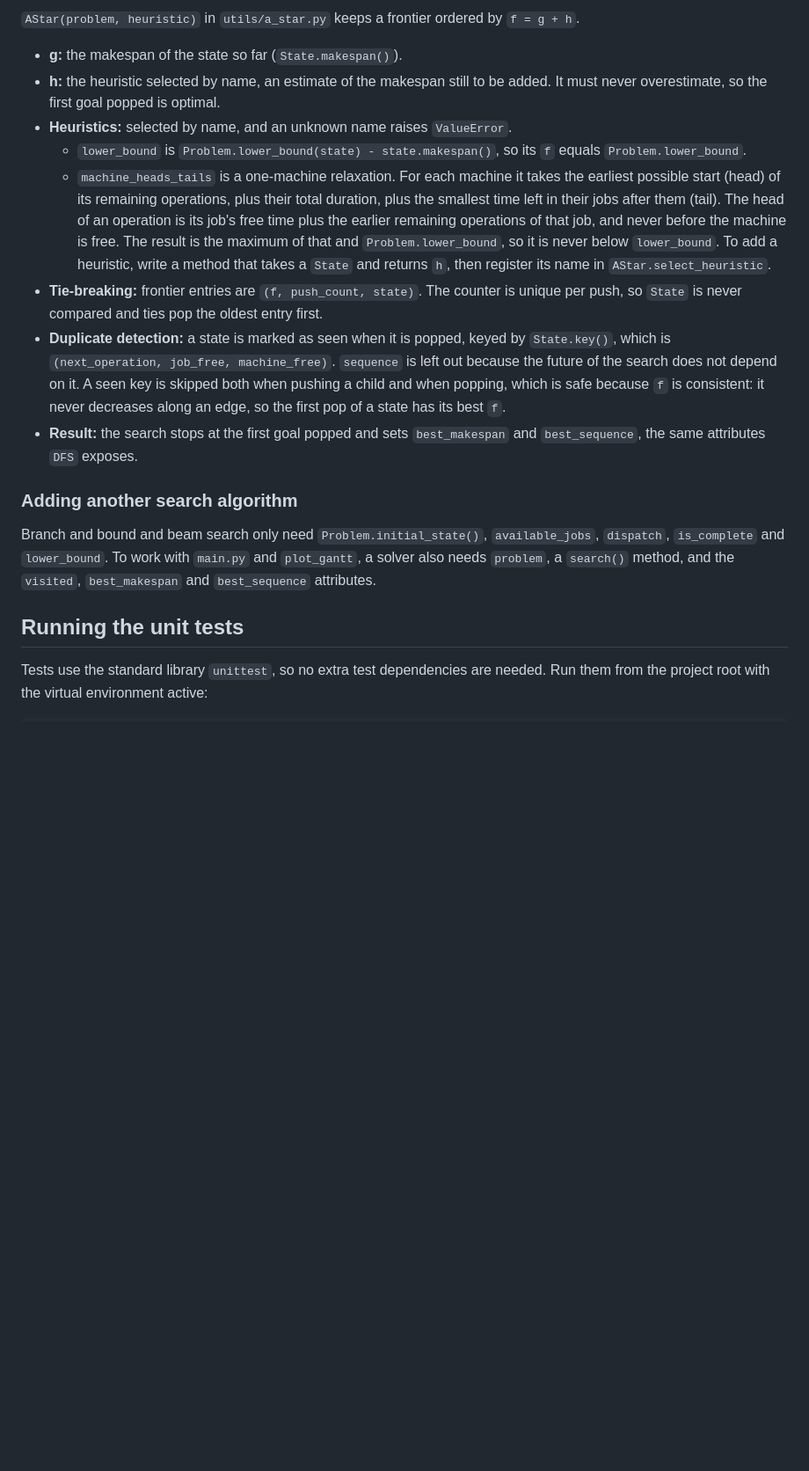
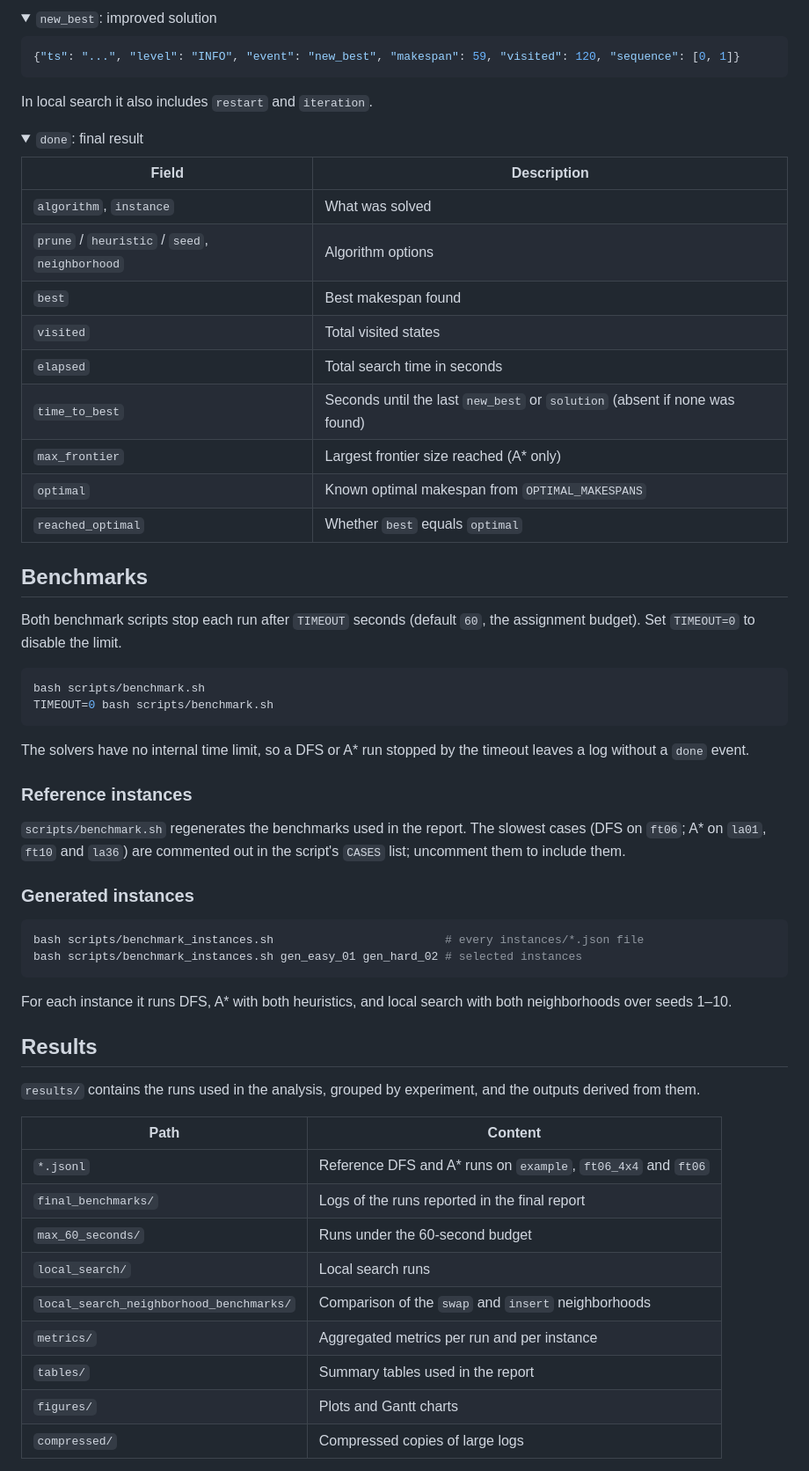
Before and after one commit to VictorPuga/job-shop-problem, a Markdown page: README.md, the part around one of its changes. Shown at 88% size. Rendered like a GitHub page; folded sections open; blank space fills up the shorter version.

````diff
--- a/README.md
+++ b/README.md
@@ -171,31 +332,69 @@ The bound is the largest of:
 
-`AStar(problem, heuristic)` in `utils/a_star.py` keeps a frontier ordered by `f = g + h`.
+<details>
+<summary><code>new_best</code>: improved solution</summary>
 
-- **g:** the makespan of the state so far (`State.makespan()`).
-- **h:** the heuristic selected by name, an estimate of the makespan still to be added.
-  It must never overestimate, so the first goal popped is optimal.
-- **Heuristics:** selected by name, and an unknown name raises `ValueError`.
-  - `lower_bound` is `Problem.lower_bound(state) - state.makespan()`, so its `f` equals `Problem.lower_bound`.
-  - `machine_heads_tails` is a one-machine relaxation.
-    For each machine it takes the earliest possible start (head) of its remaining operations, plus their total duration, plus the smallest time left in their jobs after them (tail).
-    The head of an operation is its job's free time plus the earlier remaining operations of that job, and never before the machine is free.
-    The result is the maximum of that and `Problem.lower_bound`, so it is never below `lower_bound`.
-    To add a heuristic, write a method that takes a `State` and returns `h`, then register its name in `AStar.select_heuristic`.
-- **Tie-breaking:** frontier entries are `(f, push_count, state)`.
-  The counter is unique per push, so `State` is never compared and ties pop the oldest entry first.
-- **Duplicate detection:** a state is marked as seen when it is popped, keyed by `State.key()`, which is `(next_operation, job_free, machine_free)`.
-  `sequence` is left out because the future of the search does not depend on it.
-  A seen key is skipped both when pushing a child and when popping, which is safe because `f` is consistent: it never decreases along an edge, so the first pop of a state has its best `f`.
-- **Result:** the search stops at the first goal popped and sets `best_makespan` and `best_sequence`, the same attributes `DFS` exposes.
+```json
+{"ts": "...", "level": "INFO", "event": "new_best", "makespan": 59, "visited": 120, "sequence": [0, 1]}
+```
 
-### Adding another search algorithm
+In local search it also includes `restart` and `iteration`.
 
-Branch and bound and beam search only need `Problem.initial_state()`, `available_jobs`, `dispatch`, `is_complete` and `lower_bound`.
-To work with `main.py` and `plot_gantt`, a solver also needs `problem`, a `search()` method, and the `visited`, `best_makespan` and `best_sequence` attributes.
+</details>
 
-## Running the unit tests
+<details>
+<summary><code>done</code>: final result</summary>
 
-Tests use the standard library `unittest`, so no extra test dependencies are needed.
-Run them from the project root with the virtual environment active:
+| Field | Description |
+|---|---|
+| `algorithm`, `instance` | What was solved |
+| `prune` / `heuristic` / `seed`, `neighborhood` | Algorithm options |
+| `best` | Best makespan found |
+| `visited` | Total visited states |
+| `elapsed` | Total search time in seconds |
+| `time_to_best` | Seconds until the last `new_best` or `solution` (absent if none was found) |
+| `max_frontier` | Largest frontier size reached (A\* only) |
+| `optimal` | Known optimal makespan from `OPTIMAL_MAKESPANS` |
+| `reached_optimal` | Whether `best` equals `optimal` |
 
-```sh
+</details>
+
+## Benchmarks
+
+Both benchmark scripts stop each run after `TIMEOUT` seconds (default `60`, the assignment budget). Set `TIMEOUT=0` to disable the limit.
+
+```bash
+bash scripts/benchmark.sh
+TIMEOUT=0 bash scripts/benchmark.sh
+```
+
+The solvers have no internal time limit, so a DFS or A\* run stopped by the timeout leaves a log without a `done` event.
+
+### Reference instances
+
+`scripts/benchmark.sh` regenerates the benchmarks used in the report. The slowest cases (DFS on `ft06`; A\* on `la01`, `ft10` and `la36`) are commented out in the script's `CASES` list; uncomment them to include them.
+
+### Generated instances
+
+```bash
+bash scripts/benchmark_instances.sh                         # every instances/*.json file
+bash scripts/benchmark_instances.sh gen_easy_01 gen_hard_02 # selected instances
+```
+
+For each instance it runs DFS, A\* with both heuristics, and local search with both neighborhoods over seeds 1–10.
+
+## Results
+
+`results/` contains the runs used in the analysis, grouped by experiment, and the outputs derived from them.
+
+| Path | Content |
+|---|---|
+| `*.jsonl` | Reference DFS and A\* runs on `example`, `ft06_4x4` and `ft06` |
+| `final_benchmarks/` | Logs of the runs reported in the final report |
+| `max_60_seconds/` | Runs under the 60-second budget |
+| `local_search/` | Local search runs |
+| `local_search_neighborhood_benchmarks/` | Comparison of the `swap` and `insert` neighborhoods |
+| `metrics/` | Aggregated metrics per run and per instance |
+| `tables/` | Summary tables used in the report |
+| `figures/` | Plots and Gantt charts |
+| `compressed/` | Compressed copies of large logs |
+
````
Also changed, not shown: other parts of README.md (+291 -119 lines).
